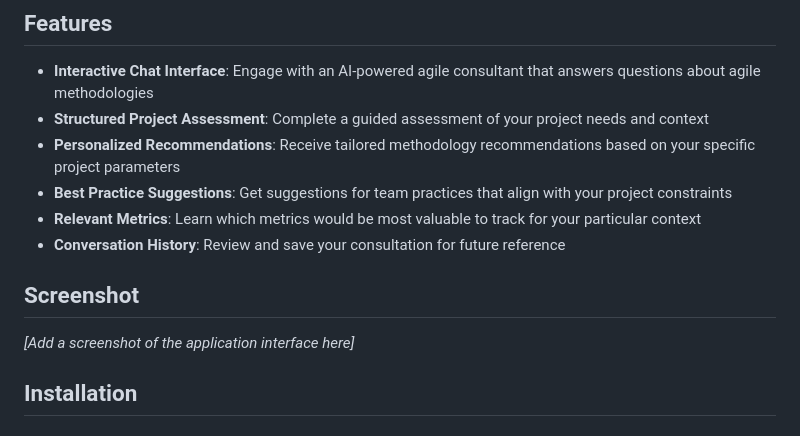
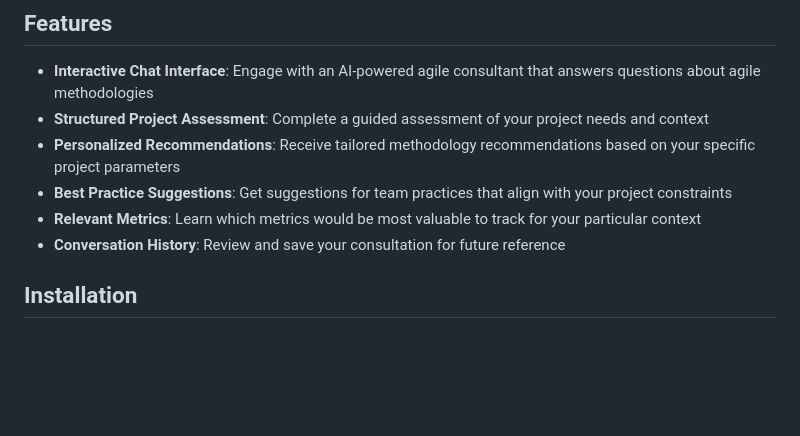
Before and after one commit to melisasvr/Agile-Project-Consultant, a Markdown page: README.md, the part around the change. Drawn GitHub-style; blank space fills up the shorter version.

```diff
--- a/README.md
+++ b/README.md
@@ -10,10 +10,6 @@ An interactive web application that helps teams determine the most suitable agil
 - **Best Practice Suggestions**: Get suggestions for team practices that align with your project constraints
 - **Relevant Metrics**: Learn which metrics would be most valuable to track for your particular context
 - **Conversation History**: Review and save your consultation for future reference
-
-## Screenshot
-
-*[Add a screenshot of the application interface here]*
 
 ## Installation
 
```
